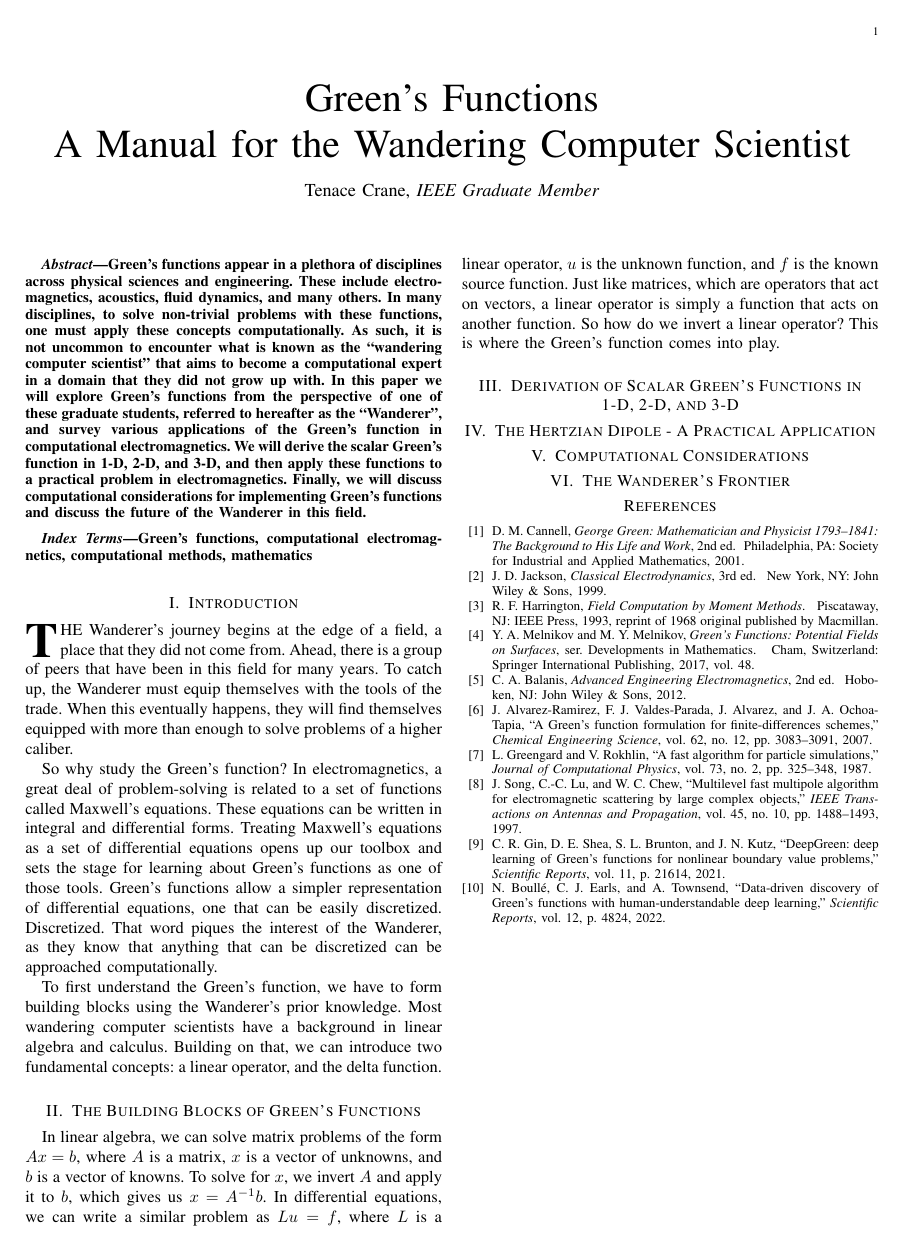
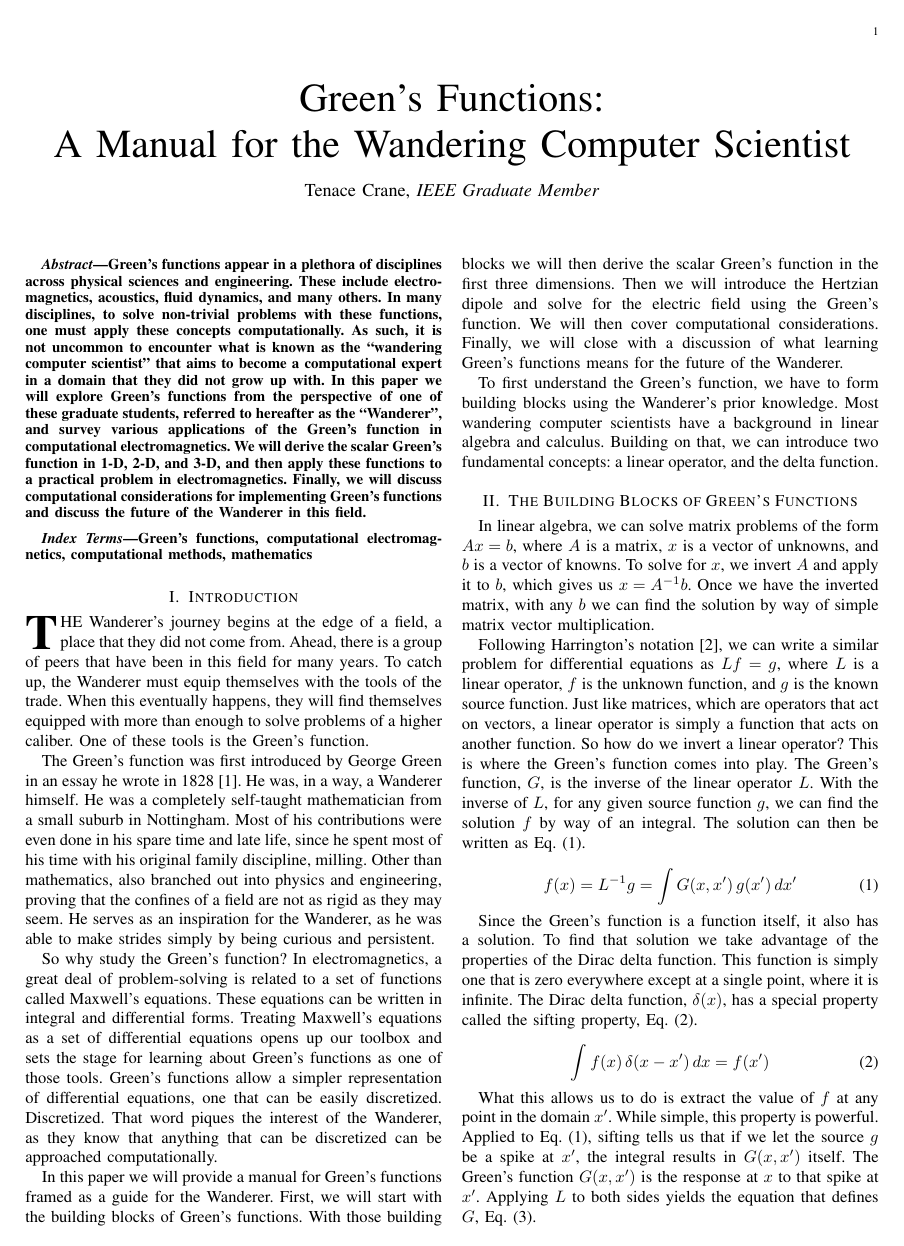
Before and after one commit to tenacecrane/wanderer, a LaTeX paper (main.tex, which reads references.bib): the whole page before the commit and page 1 of 2 after it. Compiled offline with pdfLaTeX.

Commit message:
expanded intro about George Green

```diff
--- a/main.tex
+++ b/main.tex
@@ -31,14 +31,40 @@ Green's functions, computational electromagnetics, computational methods, mathem
 \end{IEEEkeywords}
 
 \section{Introduction}
-\IEEEPARstart{T}{he} Wanderer's journey begins at the edge of a field, a place that they did not come from. Ahead, there is a group of peers that have been in this field for many years. To catch up, the Wanderer must equip themselves with the tools of the trade. When this eventually happens, they will find themselves equipped with more than enough to solve problems of a higher caliber.
+\IEEEPARstart{T}{he} Wanderer's journey begins at the edge of a field, a place that they did not come from. Ahead, there is a group of peers that have been in this field for many years. To catch up, the Wanderer must equip themselves with the tools of the trade. When this eventually happens, they will find themselves equipped with more than enough to solve problems of a higher caliber. One of these tools is the Green's function.
+
+The Green's function was first introduced by George Green in an essay he wrote in 1828 \cite{green}. He was, in a way, a Wanderer himself. He was a completely self-taught mathematician from a small suburb in Nottingham. Most of his contributions were even done in his spare time and late life, since he spent most of his time with his original family discipline, milling. Other than mathematics, also branched out into physics and engineering, proving that the confines of a field are not as rigid as they may seem. He serves as an inspiration for the Wanderer, as he was able to make strides simply by being curious and persistent.
 
 So why study the Green's function? In electromagnetics, a great deal of problem-solving is related to a set of functions called Maxwell's equations. These equations can be written in integral and differential forms. Treating Maxwell's equations as a set of differential equations opens up our toolbox and sets the stage for learning about Green's functions as one of those tools. Green's functions allow a simpler representation of differential equations, one that can be easily discretized. Discretized. That word piques the interest of the Wanderer, as they know that anything that can be discretized can be approached computationally.
+
+In this paper we will provide a manual for Green's functions framed as a guide for the Wanderer. First, we will start with the building blocks of Green's functions. With those building blocks we will then derive the scalar Green's function in the first three dimensions. Then we will introduce the Hertzian dipole and solve for the electric field using the Green's function. We will then cover computational considerations. Finally, we will close with a discussion of what learning Green's functions means for the future of the Wanderer.
 
 To first understand the Green's function, we have to form building blocks using the Wanderer's prior knowledge. Most wandering computer scientists have a background in linear algebra and calculus. Building on that, we can introduce two fundamental concepts: a linear operator, and the delta function.
 
 \section{The Building Blocks of Green's Functions}
-In linear algebra, we can solve matrix problems of the form $Ax = b$, where $A$ is a matrix, $x$ is a vector of unknowns, and $b$ is a vector of knowns. To solve for $x$, we invert $A$ and apply it to $b$, which gives us $x = A^{-1}b$. In differential equations, we can write a similar problem as $L u = f$, where $L$ is a linear operator, $u$ is the unknown function, and $f$ is the known source function. Just like matrices, which are operators that act on vectors, a linear operator is simply a function that acts on another function. So how do we invert a linear operator? This is where the Green's function comes into play.
+In linear algebra, we can solve matrix problems of the form $Ax = b$, where $A$ is a matrix, $x$ is a vector of unknowns, and $b$ is a vector of knowns. To solve for $x$, we invert $A$ and apply it to $b$, which gives us $x = A^{-1}b$. Once we have the inverted matrix, with any $b$ we can find the solution by way of simple matrix vector multiplication.
+
+Following Harrington's notation \cite{harrington}, we can write a similar problem for differential equations as $Lf = g$, where $L$ is a linear operator, $f$ is the unknown function, and $g$ is the known source function. Just like matrices, which are operators that act on vectors, a linear operator is simply a function that acts on another function. So how do we invert a linear operator? This is where the Green's function comes into play. The Green's function, $G$, is the inverse of the linear operator $L$. With the inverse of $L$, for any given source function $g$, we can find the solution $f$ by way of an integral. The solution can then be written as Eq. \eqref{gf}.
+
+\begin{equation}
+    \label{gf}
+    f(x) = L^{-1} g = \int G(x, x')\,g(x')\,dx'
+\end{equation}
+
+Since the Green's function is a function itself, it also has a solution. To find that solution we take advantage of the properties of the Dirac delta function. This function is simply one that is zero everywhere except at a single point, where it is infinite. The Dirac delta function, $\delta(x)$, has a special property called the sifting property, Eq. \eqref{sifting}.
+
+\begin{equation}
+    \label{sifting}
+    \int f(x)\,\delta(x - x')\,dx = f(x')
+\end{equation}
+
+What this allows us to do is extract the value of $f$ at any point in the domain $x'$. While simple, this property is powerful. Applied to Eq. \eqref{gf}, sifting tells us that if we let the source $g$ be a spike at $x'$, the integral results in $G(x, x')$ itself. The Green's function $G(x, x')$ is the response at $x$ to that spike at $x'$. Applying $L$ to both sides yields the equation that defines $G$, Eq. \eqref{gf_solution}.
+
+\begin{equation}
+    \label{gf_solution}
+    L G(x, x') = \delta(x - x')
+\end{equation}
+
 
 \section{Derivation of Scalar Green's Functions in 1-D, 2-D, and 3-D}
 
--- a/references.bib
+++ b/references.bib
@@ -1,7 +0,0 @@
-@book{cannell,
-  author    = {D. M. Cannell},
-  title     = {George Green: Mathematician and Physicist 1793--1841: The Background to His Life and Work},
-  edition   = {2nd},
-  publisher = {Society for Industrial and Applied Mathematics},
-  address   = {Philadelphia, PA},
-  year      = {2001},
@@ -47,17 +46,6 @@
   address   = {Hoboken, NJ},
   year      = {2012},
   isbn      = {9780470589489}
-}
-
-@article{alvarez,
-  author  = {J. Alvarez-Ramirez and F. J. Valdes-Parada and J. Alvarez and J. A. Ochoa-Tapia},
-  title   = {A {Green's} function formulation for finite-differences schemes},
-  journal = {Chemical Engineering Science},
-  volume  = {62},
-  number  = {12},
-  pages   = {3083--3091},
-  year    = {2007},
-  doi     = {10.1016/j.ces.2007.03.013}
 }
 
 @article{greengard,
```
Also changed, not shown: main.tex (2 more changed lines), references.bib (8 more changed lines).
